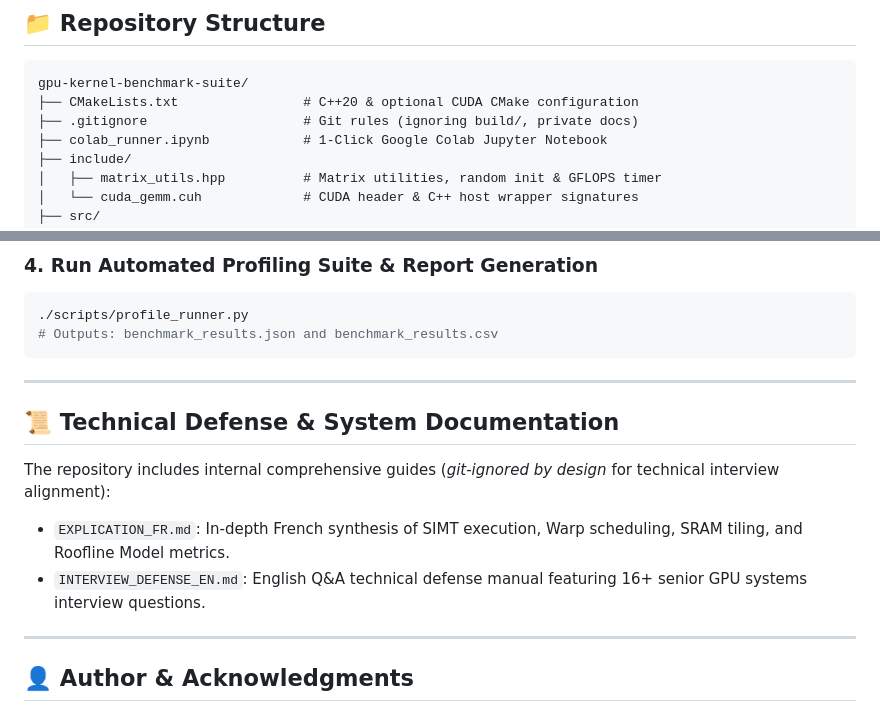
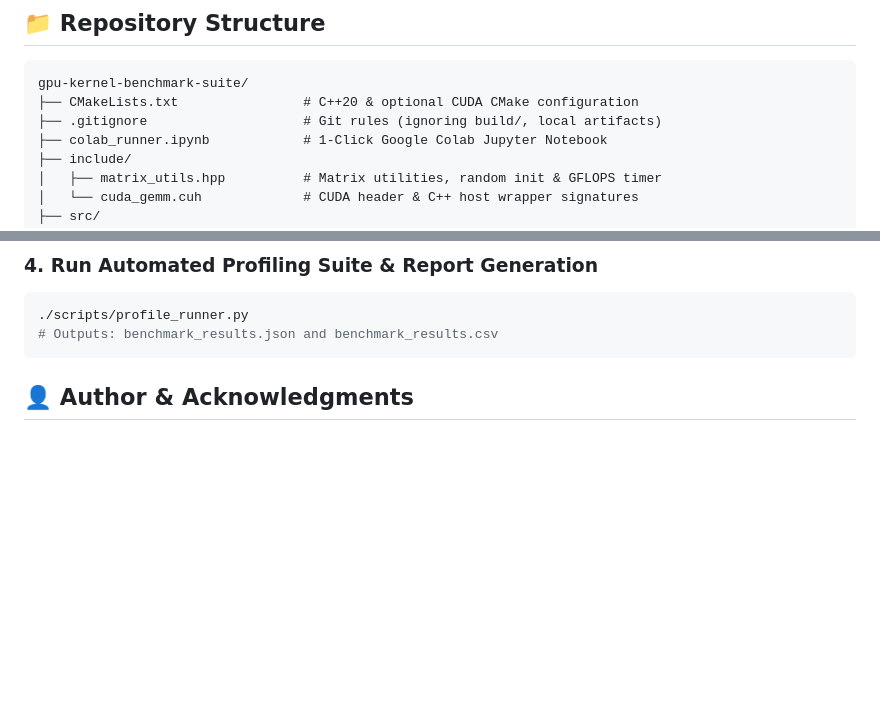
Before and after one commit to aadieng100/gpu-kernel-benchmark-suite, a Markdown page: README.md, 2 parts joined by grey strips. Rendered like a GitHub page; blank space fills up the shorter version.

Commit message:
docs: remove internal interview and explanation notes from README

````diff
--- a/README.md
+++ b/README.md
@@ -79,7 +79,7 @@ This project demonstrates step-by-step kernel optimization techniques:
 ```
 gpu-kernel-benchmark-suite/
 ├── CMakeLists.txt                # C++20 & optional CUDA CMake configuration
-├── .gitignore                    # Git rules (ignoring build/, private docs)
+├── .gitignore                    # Git rules (ignoring build/, local artifacts)
 ├── colab_runner.ipynb            # 1-Click Google Colab Jupyter Notebook
 ├── include/
 │   ├── matrix_utils.hpp          # Matrix utilities, random init & GFLOPS timer
@@ -134,16 +134,6 @@ python3 -m http.server 8080 --directory webgpu
 # Outputs: benchmark_results.json and benchmark_results.csv
 ```
 
----
-
-## 📜 Technical Defense & System Documentation
-
-The repository includes internal comprehensive guides (*git-ignored by design* for technical interview alignment):
-- `EXPLICATION_FR.md`: In-depth French synthesis of SIMT execution, Warp scheduling, SRAM tiling, and Roofline Model metrics.
-- `INTERVIEW_DEFENSE_EN.md`: English Q&A technical defense manual featuring 16+ senior GPU systems interview questions.
-
----
-
 ## 👤 Author & Acknowledgments
 
 Developed by **Abdoul Aziz Dieng** as a portfolio project demonstrating expertise in CUDA C++, WebGPU WGSL, CPU cache optimization, and GPGPU systems performance engineering.
````
